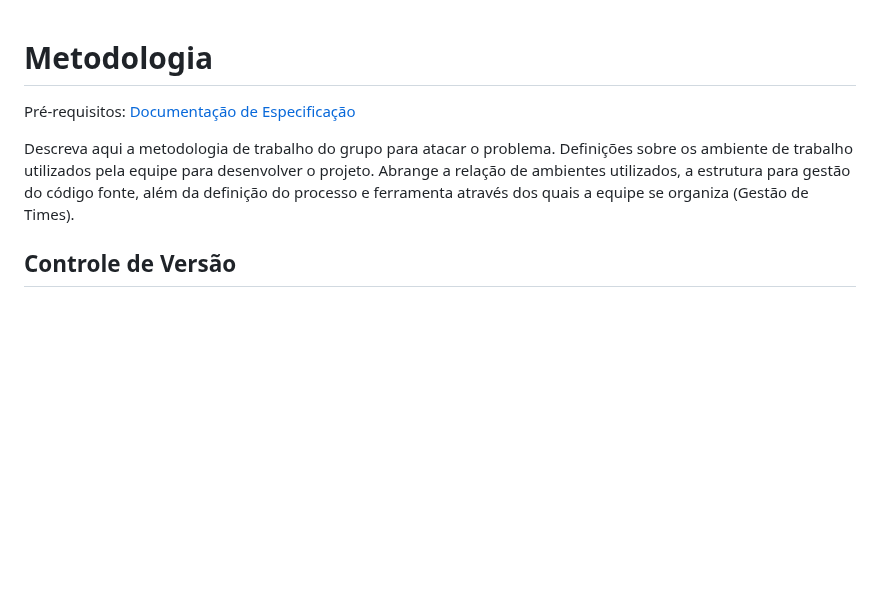
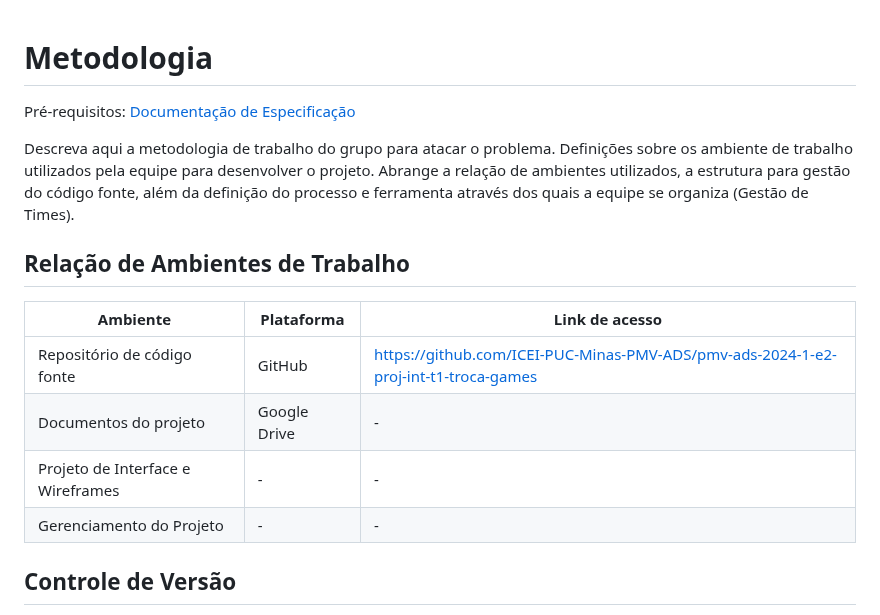
Before and after one commit to ICEI-PUC-Minas-PMV-ADS/pmv-ads-2024-1-e2-proj-int-t1-troca-games, a Markdown page: docs/03-Metodologia.md, the part around the change. Rendered like a GitHub page; blank space fills up the shorter version.

```diff
--- a/docs/03-Metodologia.md
+++ b/docs/03-Metodologia.md
@@ -1,9 +1,17 @@
-
 # Metodologia
 
 <span style="color:red">Pré-requisitos: <a href="2-Especificação do Projeto.md"> Documentação de Especificação</a></span>
 
 Descreva aqui a metodologia de trabalho do grupo para atacar o problema. Definições sobre os ambiente de trabalho utilizados pela  equipe para desenvolver o projeto. Abrange a relação de ambientes utilizados, a estrutura para gestão do código fonte, além da definição do processo e ferramenta através dos quais a equipe se organiza (Gestão de Times).
+
+## Relação de Ambientes de Trabalho
+
+|Ambiente |Plataforma |Link de acesso |
+|-------- |---------- |-------------- |
+|Repositório de código fonte |GitHub |https://github.com/ICEI-PUC-Minas-PMV-ADS/pmv-ads-2024-1-e2-proj-int-t1-troca-games |
+|Documentos do projeto |Google Drive | - |
+|Projeto de Interface e  Wireframes | - | - |
+|Gerenciamento do Projeto | - | - |
 
 ## Controle de Versão
 
```
